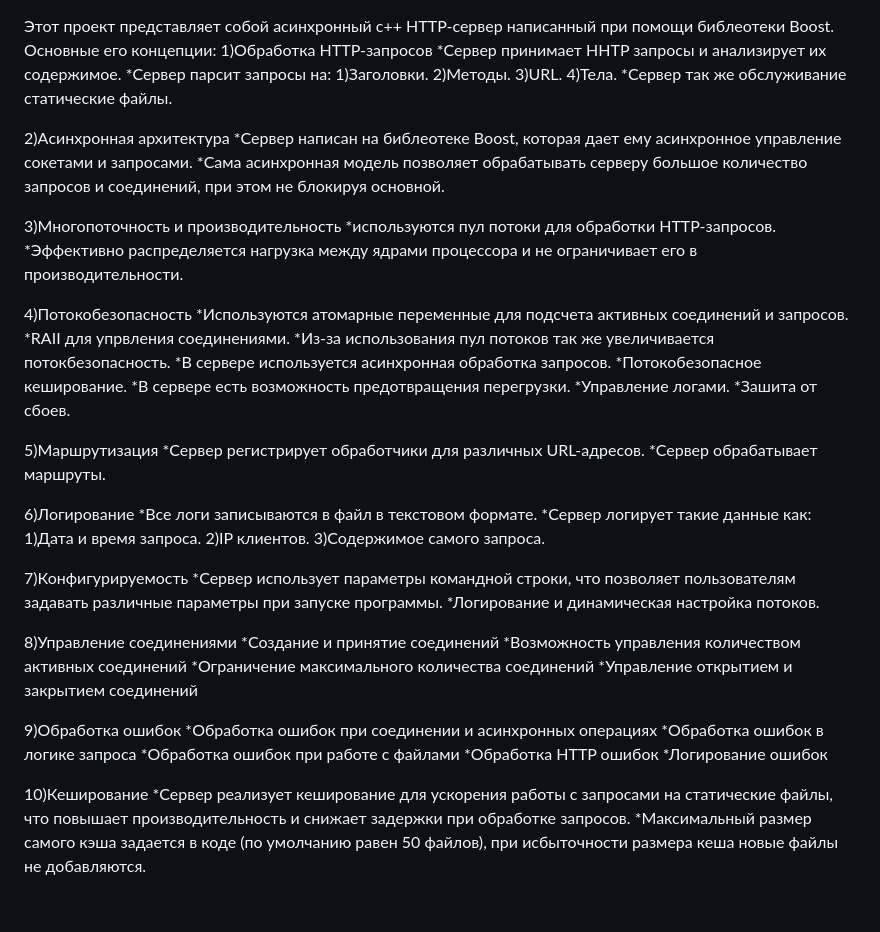
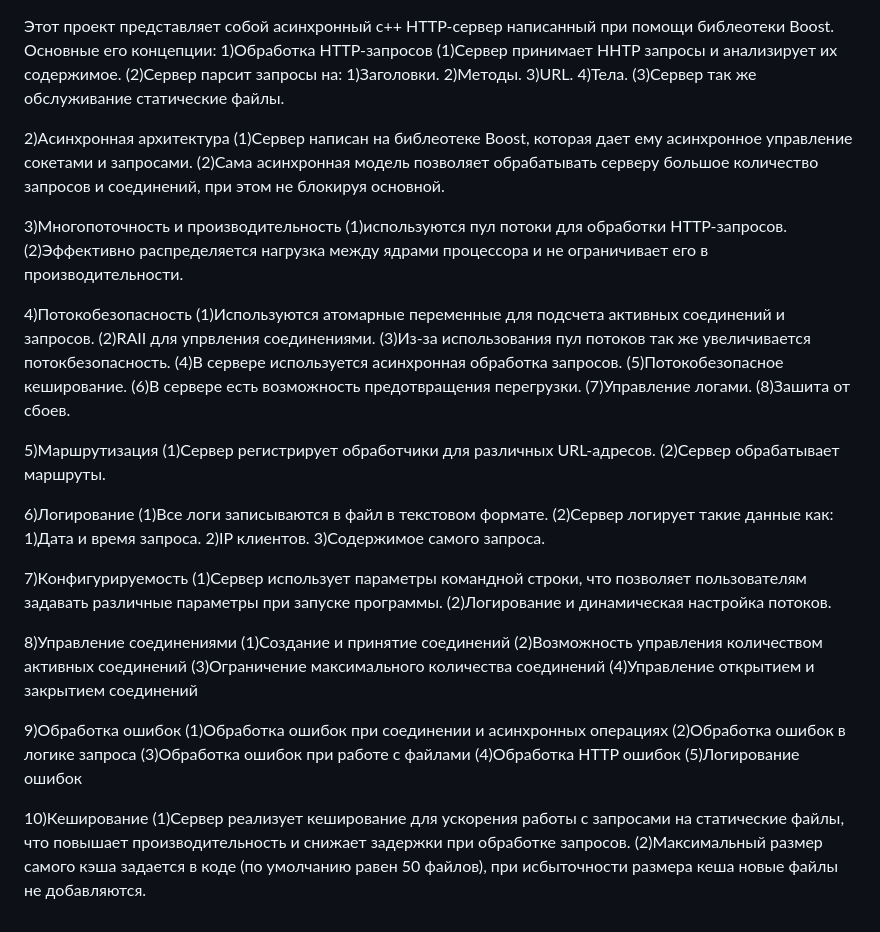
Before and after one commit to butterfly991/webserver, a Markdown page: README.md, the part around the change. Rendered like a GitHub page.

```diff
--- a/README.md
+++ b/README.md
@@ -1,61 +1,61 @@
 Этот проект представляет собой асинхронный c++ HTTP-сервер написанный при помощи библеотеки Boost.
 Основные его концепции:
 1)Обработка HTTP-запросов
-  *Сервер принимает HHTP запросы и анализирует их содержимое.
-  *Сервер парсит запросы на:
+  (1)Сервер принимает HHTP запросы и анализирует их содержимое.
+  (2)Сервер парсит запросы на:
     1)Заголовки.
     2)Методы.
     3)URL.
     4)Тела.
-  *Сервер так же обслуживание статические файлы.
+  (3)Сервер так же обслуживание статические файлы.
 
 2)Aсинхронная архитектура
-  *Сервер написан на библеотеке Boost, которая дает ему асинхронное управление сокетами и запросами.
-  *Сама асинхронная модель позволяет обрабатывать серверу большое количество запросов и соединений, при этом не блокируя основной.
+  (1)Сервер написан на библеотеке Boost, которая дает ему асинхронное управление сокетами и запросами.
+  (2)Сама асинхронная модель позволяет обрабатывать серверу большое количество запросов и соединений, при этом не блокируя основной.
 
 3)Многопоточность и производительность
-  *используются пул потоки для обработки HTTP-запросов.
-  *Эффективно распределяется нагрузка между ядрами процессора и не ограничивает его в производительности.
+  (1)используются пул потоки для обработки HTTP-запросов.
+  (2)Эффективно распределяется нагрузка между ядрами процессора и не ограничивает его в производительности.
 
 4)Потокобезопасность
-  *Используются атомарные переменные для подсчета активных соединений и запросов.
-  *RAII для упрвления соединениями.
-  *Из-за использования пул потоков так же увеличивается потокбезопасность.
-  *В сервере используется асинхронная обработка запросов.
-  *Потокобезопасное кеширование.
-  *В сервере есть возможность предотвращения перегрузки.
-  *Управление логами.
-  *Зашита от сбоев.
+  (1)Используются атомарные переменные для подсчета активных соединений и запросов.
+  (2)RAII для упрвления соединениями.
+  (3)Из-за использования пул потоков так же увеличивается потокбезопасность.
+  (4)В сервере используется асинхронная обработка запросов.
+  (5)Потокобезопасное кеширование.
+  (6)В сервере есть возможность предотвращения перегрузки.
+  (7)Управление логами.
+  (8)Зашита от сбоев.
 
 5)Маршрутизация
-  *Сервер регистрирует обработчики для различных URL-адресов.
-  *Сервер обрабатывает маршруты.
+  (1)Сервер регистрирует обработчики для различных URL-адресов.
+  (2)Сервер обрабатывает маршруты.
 
 6)Логирование
- *Все логи записываются в файл в текстовом формате.
-  *Сервер логирует такие данные как:
+ (1)Все логи записываются в файл в текстовом формате.
+  (2)Сервер логирует такие данные как:
     1)Дата и время запроса.
     2)IP клиентов.
     3)Содержимое самого запроса.
 
 7)Конфигурируемость
-  *Сервер использует параметры командной строки, что позволяет пользователям задавать различные параметры при запуске программы.
-  *Логирование и динамическая настройка потоков.
+  (1)Сервер использует параметры командной строки, что позволяет пользователям задавать различные параметры при запуске программы.
+  (2)Логирование и динамическая настройка потоков.
 
 8)Управление соединениями
-  *Создание и принятие соединений
-  *Возможность управления количеством активных соединений
-  *Ограничение максимального количества соединений
-  *Управление открытием и закрытием соединений
+  (1)Создание и принятие соединений
+  (2)Возможность управления количеством активных соединений
+  (3)Ограничение максимального количества соединений
+  (4)Управление открытием и закрытием соединений
 
 9)Обработка ошибок
-  *Обработка ошибок при соединении и асинхронных операциях
-  *Обработка ошибок в логике запроса
-  *Обработка ошибок при работе с файлами
-  *Обработка HTTP ошибок
-  *Логирование ошибок
+  (1)Обработка ошибок при соединении и асинхронных операциях
+  (2)Обработка ошибок в логике запроса
+  (3)Обработка ошибок при работе с файлами
+  (4)Обработка HTTP ошибок
+  (5)Логирование ошибок
 
 
 10)Кеширование
-  *Сервер реализует кеширование для ускорения работы с запросами на статические файлы, что повышает производительность и снижает задержки при обработке запросов.
-  *Максимальный размер самого кэша задается в коде (по умолчанию равен 50 файлов), при исбыточности размера кеша новые файлы не добавляются.
+  (1)Сервер реализует кеширование для ускорения работы с запросами на статические файлы, что повышает производительность и снижает задержки при обработке запросов.
+  (2)Максимальный размер самого кэша задается в коде (по умолчанию равен 50 файлов), при исбыточности размера кеша новые файлы не добавляются.
```
